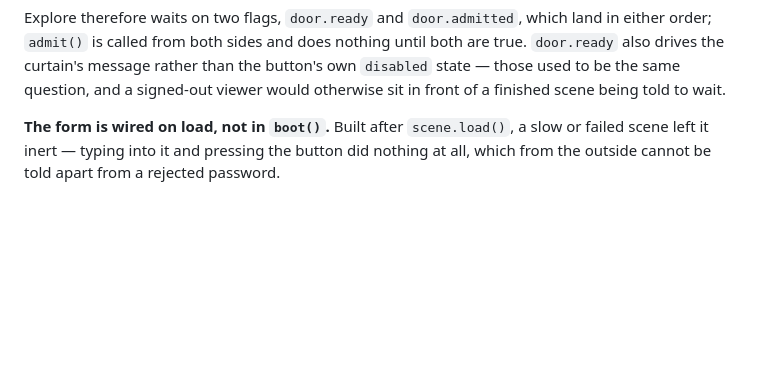
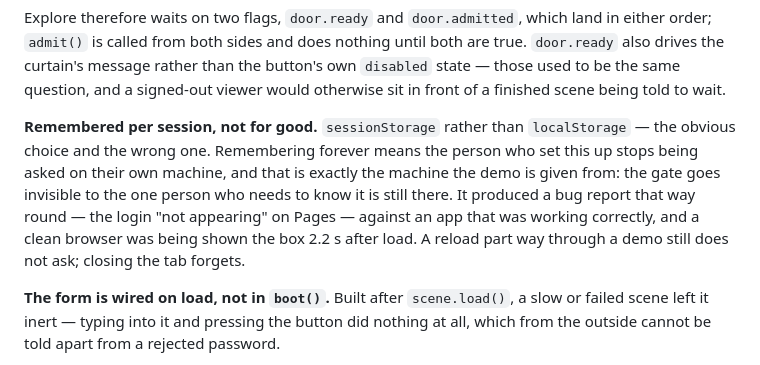
Before and after one commit to b-connolly/sports-venue-digital-twin, a Markdown page: docs/NOTES.md, the part around the change. GitHub-like rendering; blank space fills up the shorter version.

Commit message:
Note why the login is remembered per session

```diff
--- a/docs/NOTES.md
+++ b/docs/NOTES.md
@@ -516,6 +516,16 @@ until both are true. `door.ready` also drives the curtain's message rather than
 the button's own `disabled` state — those used to be the same question, and a
 signed-out viewer would otherwise sit in front of a finished scene being told
 to wait.
+
+**Remembered per session, not for good.** `sessionStorage` rather than
+`localStorage` — the obvious choice and the wrong one. Remembering forever
+means the person who set this up stops being asked on their own machine, and
+that is exactly the machine the demo is given from: the gate goes invisible to
+the one person who needs to know it is still there. It produced a bug report
+that way round — the login "not appearing" on Pages — against an app that was
+working correctly, and a clean browser was being shown the box 2.2 s after
+load. A reload part way through a demo still does not ask; closing the tab
+forgets.
 
 **The form is wired on load, not in `boot()`.** Built after `scene.load()`, a
 slow or failed scene left it inert — typing into it and pressing the button did
```
